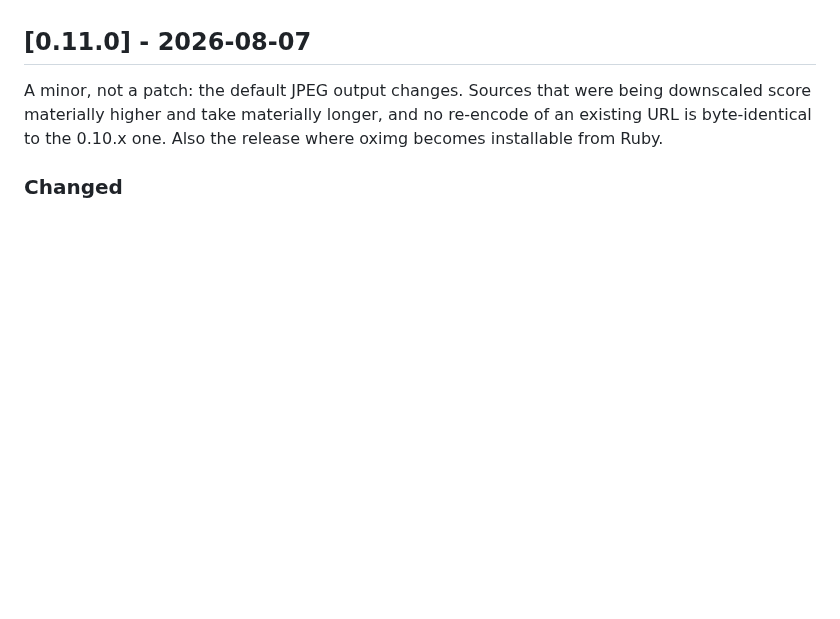
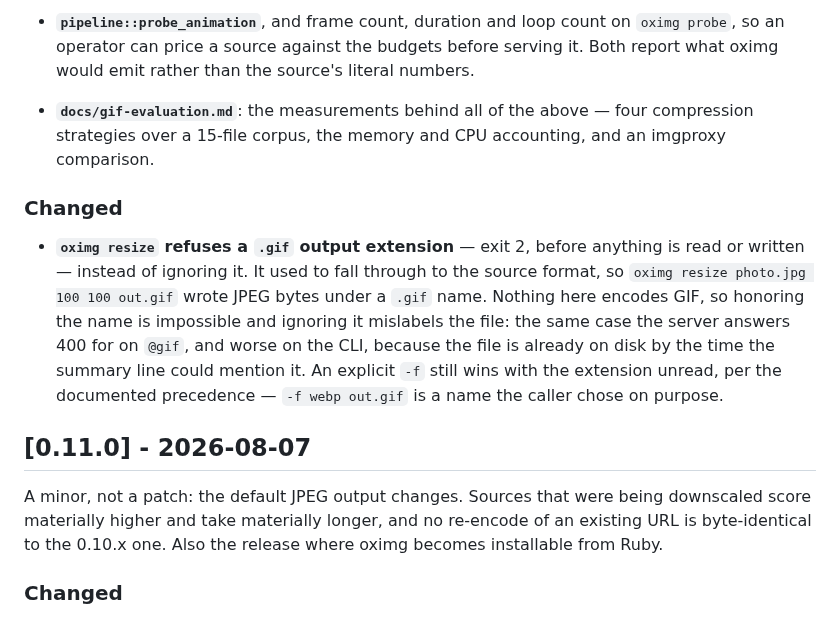
Before and after one commit to oximg/oximg, a Markdown page: CHANGELOG.md, the part around one of its changes. Rendered like a GitHub page; blank space fills up the shorter version.

```diff
--- a/CHANGELOG.md
+++ b/CHANGELOG.md
@@ -10,3 +84,24 @@ HTTP interface without notice.
+- **`pipeline::probe_animation`**, and frame count, duration and loop
+  count on `oximg probe`, so an operator can price a source against the
+  budgets before serving it. Both report what oximg would emit rather
+  than the source's literal numbers.
+
+- **`docs/gif-evaluation.md`**: the measurements behind all of the
+  above — four compression strategies over a 15-file corpus, the memory
+  and CPU accounting, and an imgproxy comparison.
+
+### Changed
+
+- **`oximg resize` refuses a `.gif` output extension** — exit 2, before
+  anything is read or written — instead of ignoring it. It used to fall
+  through to the source format, so `oximg resize photo.jpg 100 100
+  out.gif` wrote JPEG bytes under a `.gif` name. Nothing here encodes
+  GIF, so honoring the name is impossible and ignoring it mislabels the
+  file: the same case the server answers 400 for on `@gif`, and worse
+  on the CLI, because the file is already on disk by the time the
+  summary line could mention it. An explicit `-f` still wins with the
+  extension unread, per the documented precedence — `-f webp out.gif`
+  is a name the caller chose on purpose.
 
 ## [0.11.0] - 2026-08-07
 
```
Also changed, not shown: other parts of CHANGELOG.md (+75 -1 lines).
